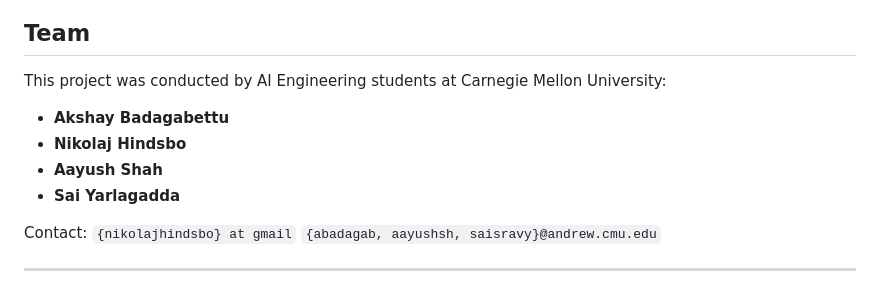
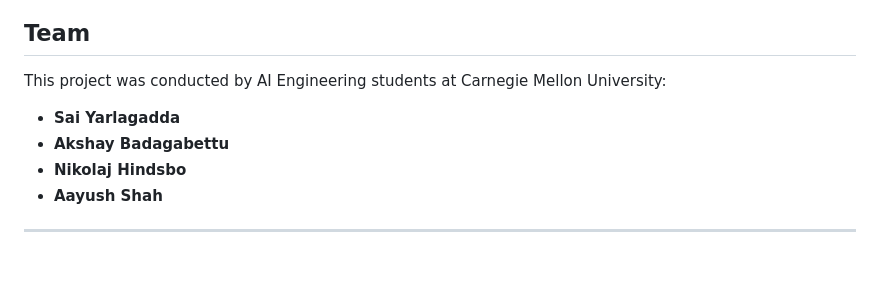
Before and after one commit to Sai-Yarlagadda/Multimodal-analysis-of-VisualWebBench, a Markdown page: README.md, the part around the change. Rendered like a GitHub page; blank space fills up the shorter version.

```diff
--- a/README.md
+++ b/README.md
@@ -67,13 +67,8 @@ Refer to the `results/` directory for detailed metrics and visualizations.
 ## Team
 
 This project was conducted by AI Engineering students at Carnegie Mellon University:
+- **Sai Yarlagadda**
 - **Akshay Badagabettu**
 - **Nikolaj Hindsbo**
 - **Aayush Shah**
-- **Sai Yarlagadda**
-
-Contact:
-`{nikolajhindsbo} at gmail`
-`{abadagab, aayushsh, saisravy}@andrew.cmu.edu`
-
 ---
```
